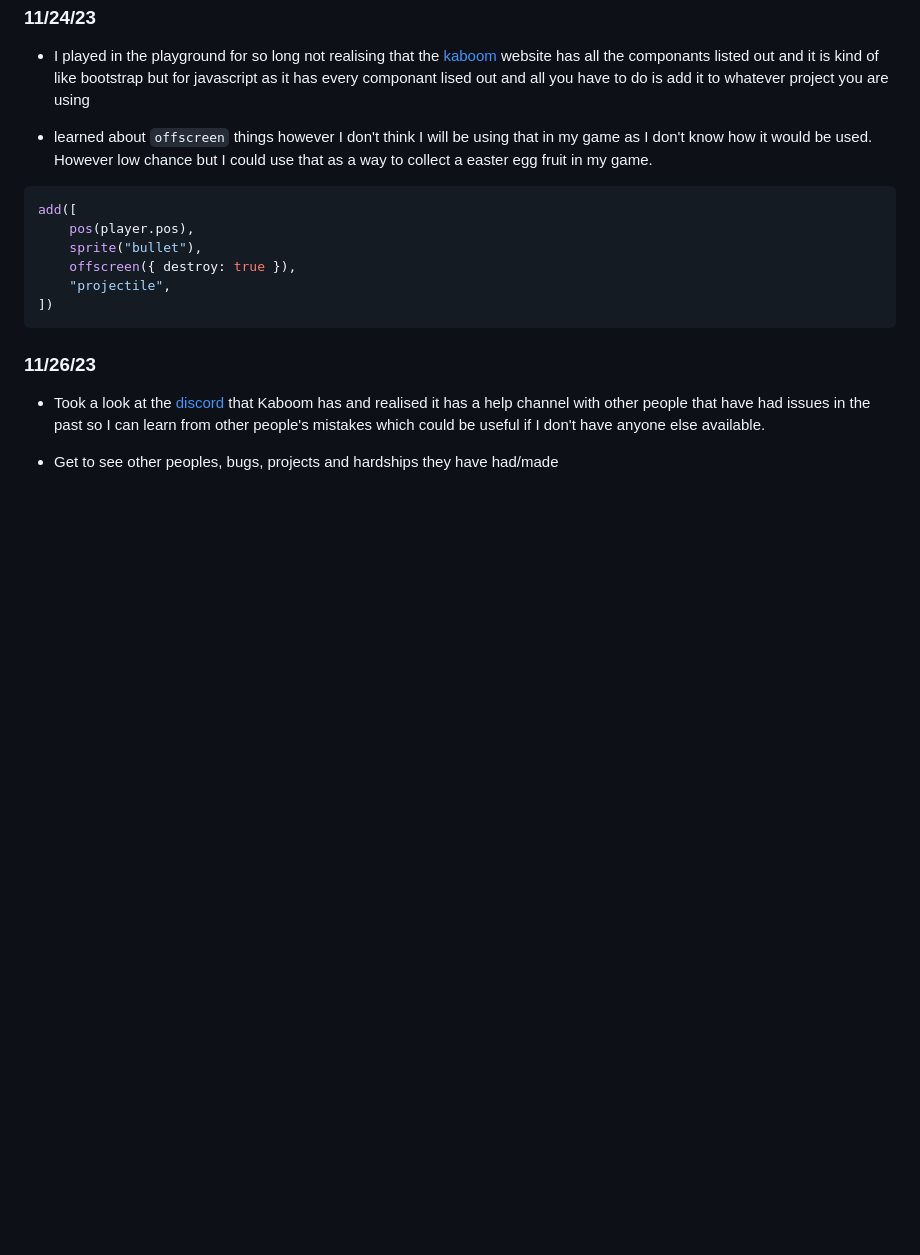
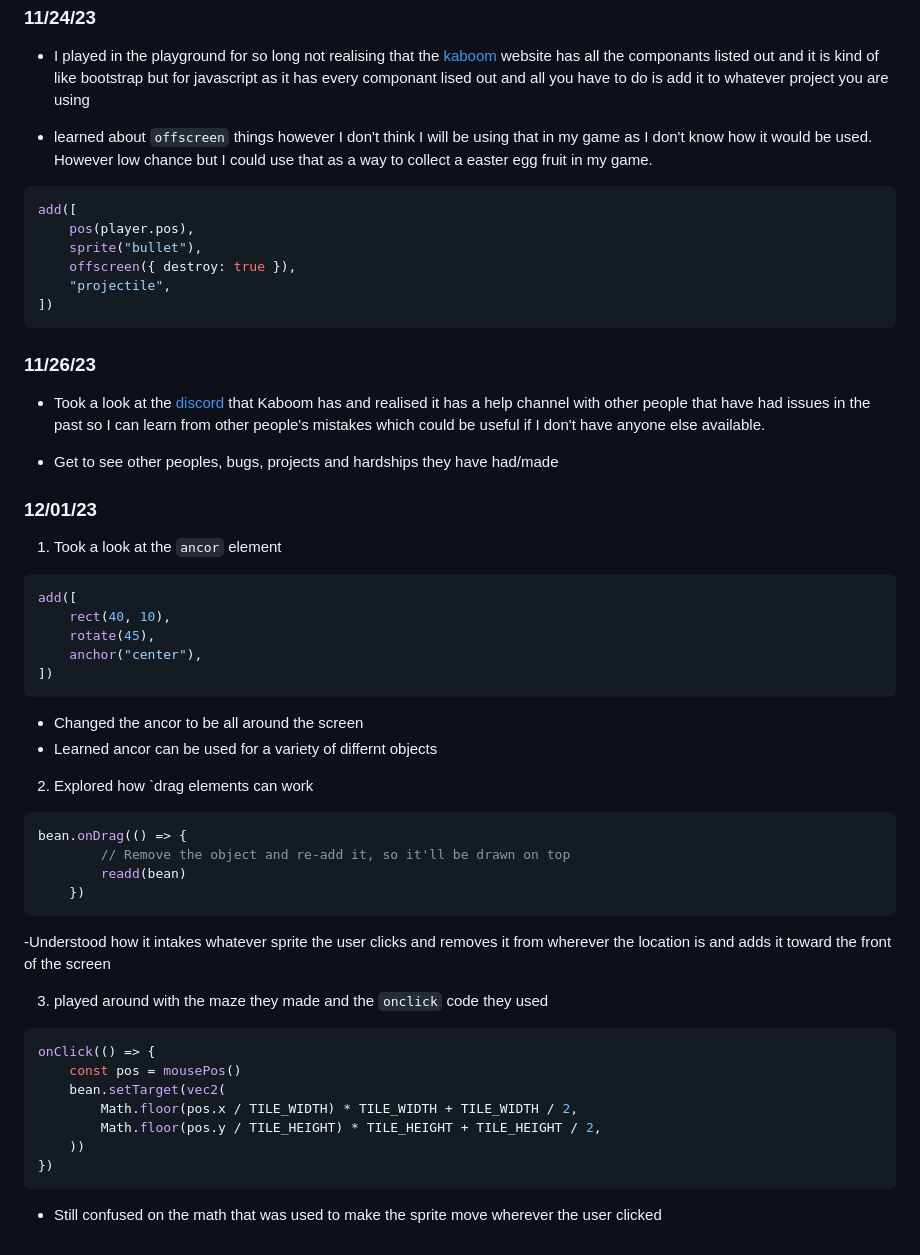
Before and after one commit to Bobbyc6231/sep11-freedom-project, a Markdown page: tool/learning-log.md, the part around the change. Rendered like a GitHub page; blank space fills up the shorter version.

````diff
--- a/tool/learning-log.md
+++ b/tool/learning-log.md
@@ -239,6 +239,42 @@ add([
 
 - Get to see other peoples, bugs, projects and hardships they have had/made
 
+### 12/01/23
+
+1) Took a look at the `ancor` element
+```js
+add([
+    rect(40, 10),
+    rotate(45),
+    anchor("center"),
+])
+```
+- Changed the ancor to be all around the screen
+- Learned ancor can be used for a variety of differnt objects
+
+2) Explored how `drag elements can work
+
+```js
+bean.onDrag(() => {
+		// Remove the object and re-add it, so it'll be drawn on top
+		readd(bean)
+	})
+```
+-Understood how it intakes whatever sprite the user clicks and removes it from wherever the location is and adds it toward the front of the screen
+
+3) played around with the maze they made and the `onclick` code they used
+
+```js
+onClick(() => {
+	const pos = mousePos()
+	bean.setTarget(vec2(
+		Math.floor(pos.x / TILE_WIDTH) * TILE_WIDTH + TILE_WIDTH / 2,
+		Math.floor(pos.y / TILE_HEIGHT) * TILE_HEIGHT + TILE_HEIGHT / 2,
+	))
+})
+```
+- Still confused on the math that was used to make the sprite move wherever the user clicked
+
 
 
 
````
